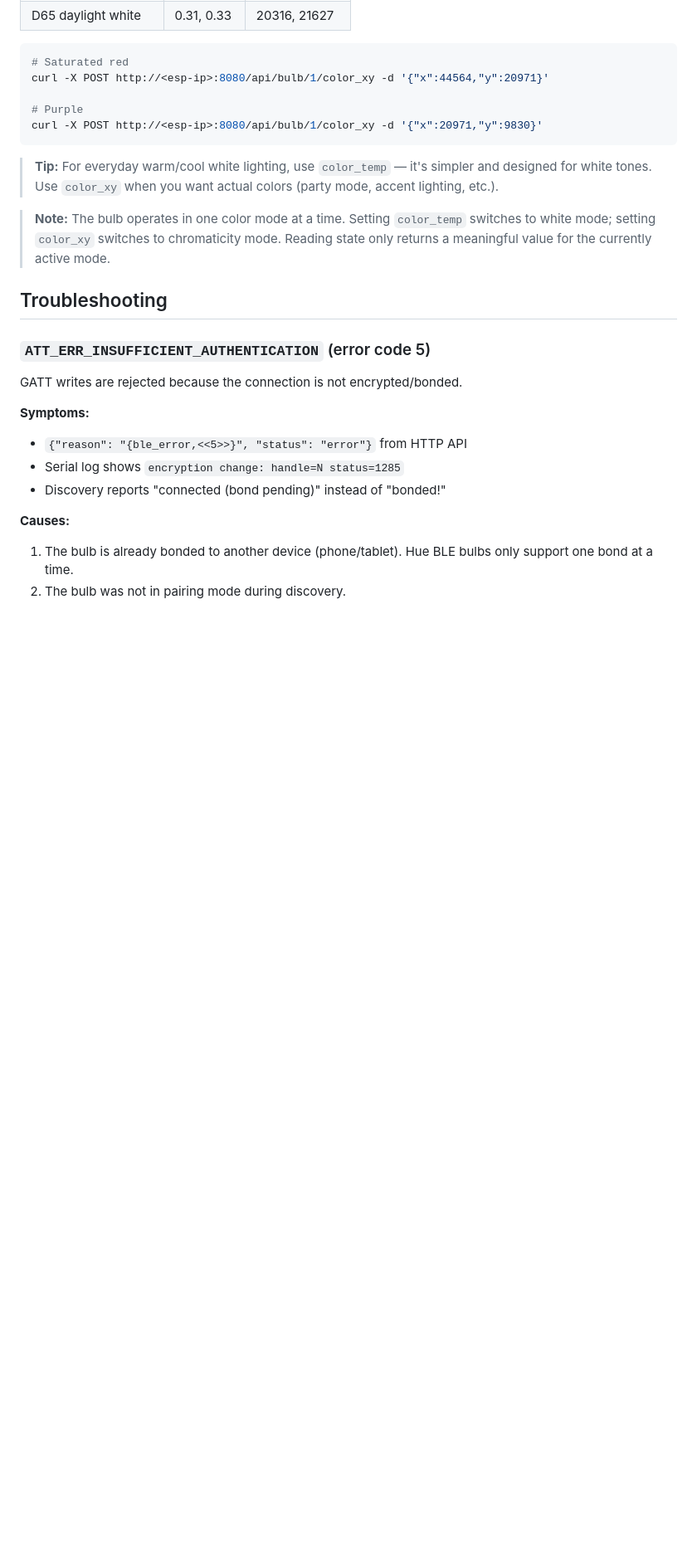
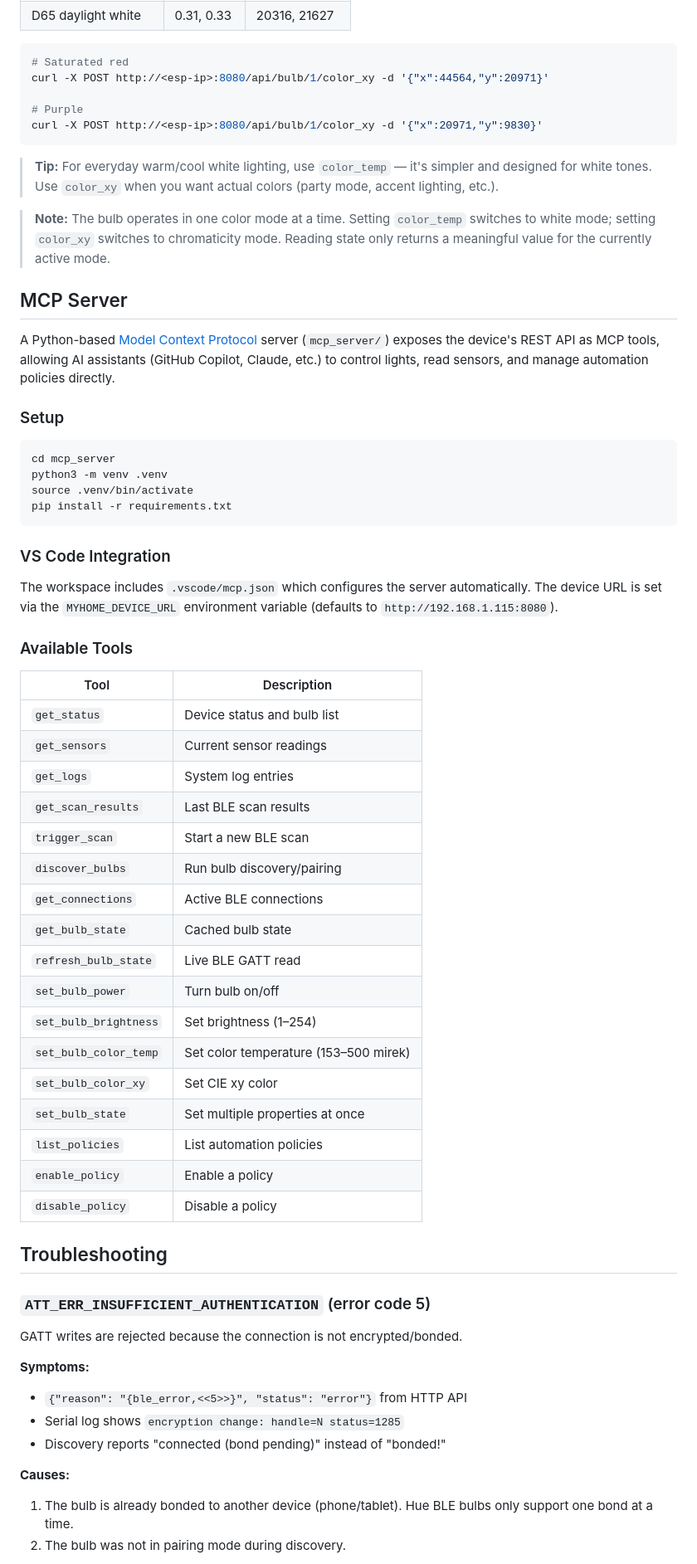
Before and after one commit to etnt/myhome-assistant, a Markdown page: README.md, the part around the change printed below. Shown: that part at 83% size. Drawn GitHub-style; blank space fills up the shorter version.

````diff
--- a/README.md
+++ b/README.md
@@ -316,6 +316,50 @@ curl -X POST http://<esp-ip>:8080/api/bulb/1/color_xy -d '{"x":20971,"y":9830}'
 > chromaticity mode. Reading state only returns a meaningful value for the
 > currently active mode.
 
+## MCP Server
+
+A Python-based [Model Context Protocol](https://modelcontextprotocol.io/)
+server (`mcp_server/`) exposes the device's REST API as MCP tools, allowing
+AI assistants (GitHub Copilot, Claude, etc.) to control lights, read sensors,
+and manage automation policies directly.
+
+### Setup
+
+```bash
+cd mcp_server
+python3 -m venv .venv
+source .venv/bin/activate
+pip install -r requirements.txt
+```
+
+### VS Code Integration
+
+The workspace includes `.vscode/mcp.json` which configures the server
+automatically. The device URL is set via the `MYHOME_DEVICE_URL` environment
+variable (defaults to `http://192.168.1.115:8080`).
+
+### Available Tools
+
+| Tool | Description |
+|------|-------------|
+| `get_status` | Device status and bulb list |
+| `get_sensors` | Current sensor readings |
+| `get_logs` | System log entries |
+| `get_scan_results` | Last BLE scan results |
+| `trigger_scan` | Start a new BLE scan |
+| `discover_bulbs` | Run bulb discovery/pairing |
+| `get_connections` | Active BLE connections |
+| `get_bulb_state` | Cached bulb state |
+| `refresh_bulb_state` | Live BLE GATT read |
+| `set_bulb_power` | Turn bulb on/off |
+| `set_bulb_brightness` | Set brightness (1–254) |
+| `set_bulb_color_temp` | Set color temperature (153–500 mirek) |
+| `set_bulb_color_xy` | Set CIE xy color |
+| `set_bulb_state` | Set multiple properties at once |
+| `list_policies` | List automation policies |
+| `enable_policy` | Enable a policy |
+| `disable_policy` | Disable a policy |
+
 
 ## Troubleshooting
 
````
Also changed, not shown: other parts of README.md (+1 -0 lines), myhome-assistant.jpg, 1 other file.
